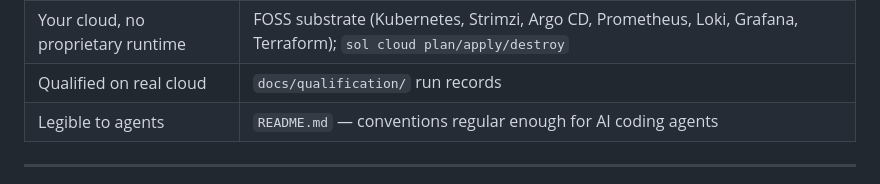
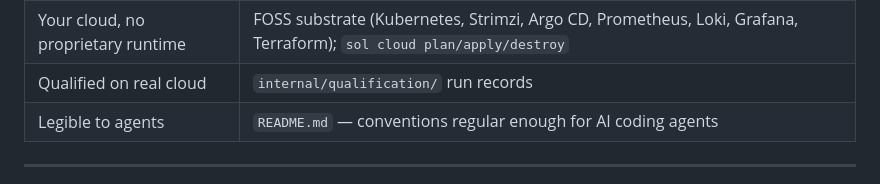
Before and after one commit to loganbnielsen/sol-fab, a Markdown page: docs/POSITIONING.md, the part around the change. GitHub-like rendering.

Commit message:
docs(positioning): point the qualification evidence row at the real path (#1)
`docs/qualification/` has not existed since DOCS-023 consolidated it into
`internal/qualification/{aws,gcp,records}/`, so the claims table's evidence
pointer was a dead end. Corrects the path only; no positioning change.

```diff
--- a/docs/POSITIONING.md
+++ b/docs/POSITIONING.md
@@ -107,7 +107,7 @@ Every row must resolve to something real in `../sol`.
 | One contract, two languages | `README.md`; `@sol-fab/kafka`, `@sol-fab/obs` |
 | Typed events, no shared code | `README.md` / `PRODUCT_ARCHITECTURE.md` application model |
 | Your cloud, no proprietary runtime | FOSS substrate (Kubernetes, Strimzi, Argo CD, Prometheus, Loki, Grafana, Terraform); `sol cloud plan/apply/destroy` |
-| Qualified on real cloud | `docs/qualification/` run records |
+| Qualified on real cloud | `internal/qualification/` run records |
 | Legible to agents | `README.md` — conventions regular enough for AI coding agents |
 
 ---
```
